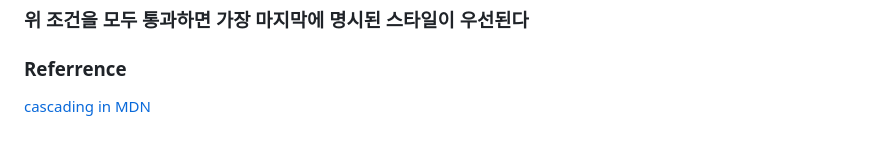
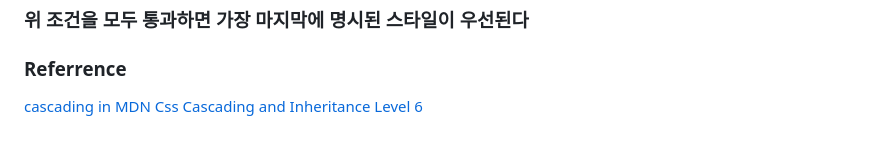
Before and after one commit to hvrain/readbook_frontend, a Markdown page: css/cascading.md, the part around the change. Rendered like a GitHub page.

Commit message:
Add ref in cascading.md

```diff
--- a/css/cascading.md
+++ b/css/cascading.md
@@ -153,3 +153,4 @@ li {
 ### Referrence
 
 [cascading in MDN](https://developer.mozilla.org/en-US/docs/Web/CSS/Cascade#user_stylesheets)
+[Css Cascading and Inheritance Level 6](https://drafts.csswg.org/css-cascade-6/)
```
